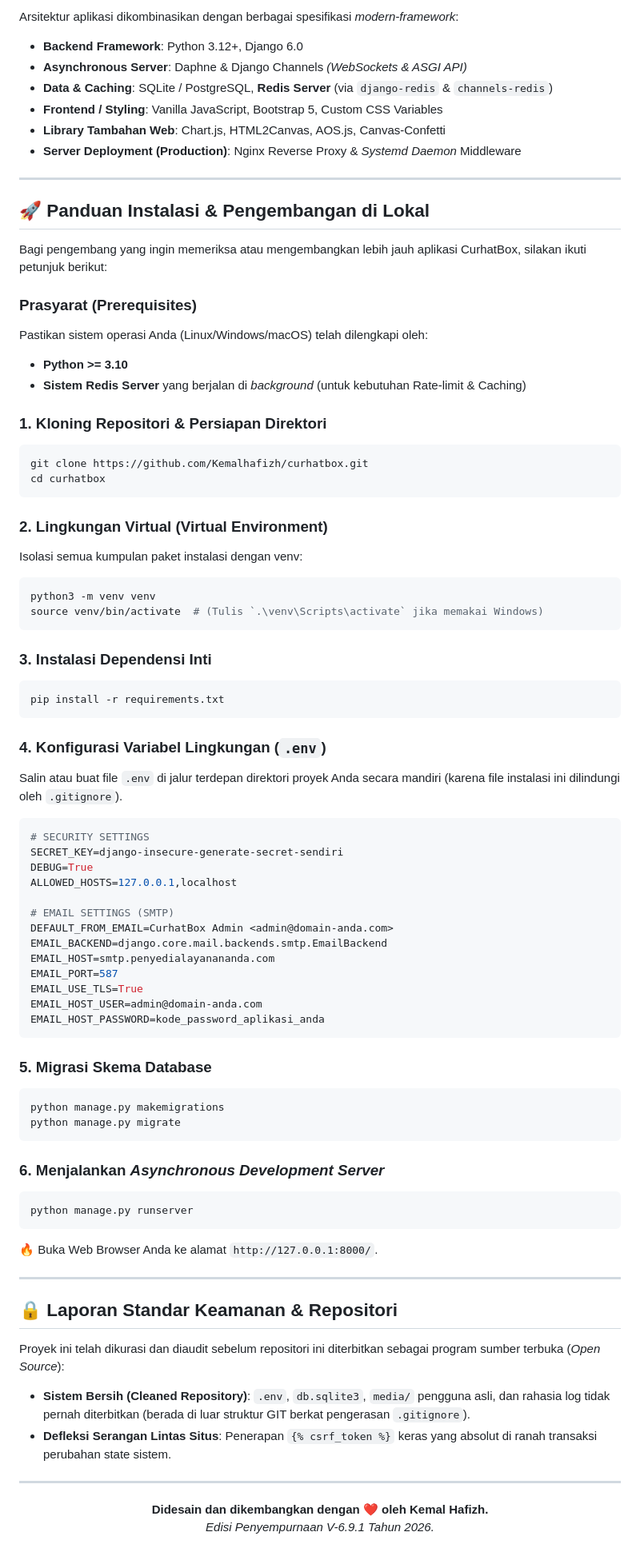
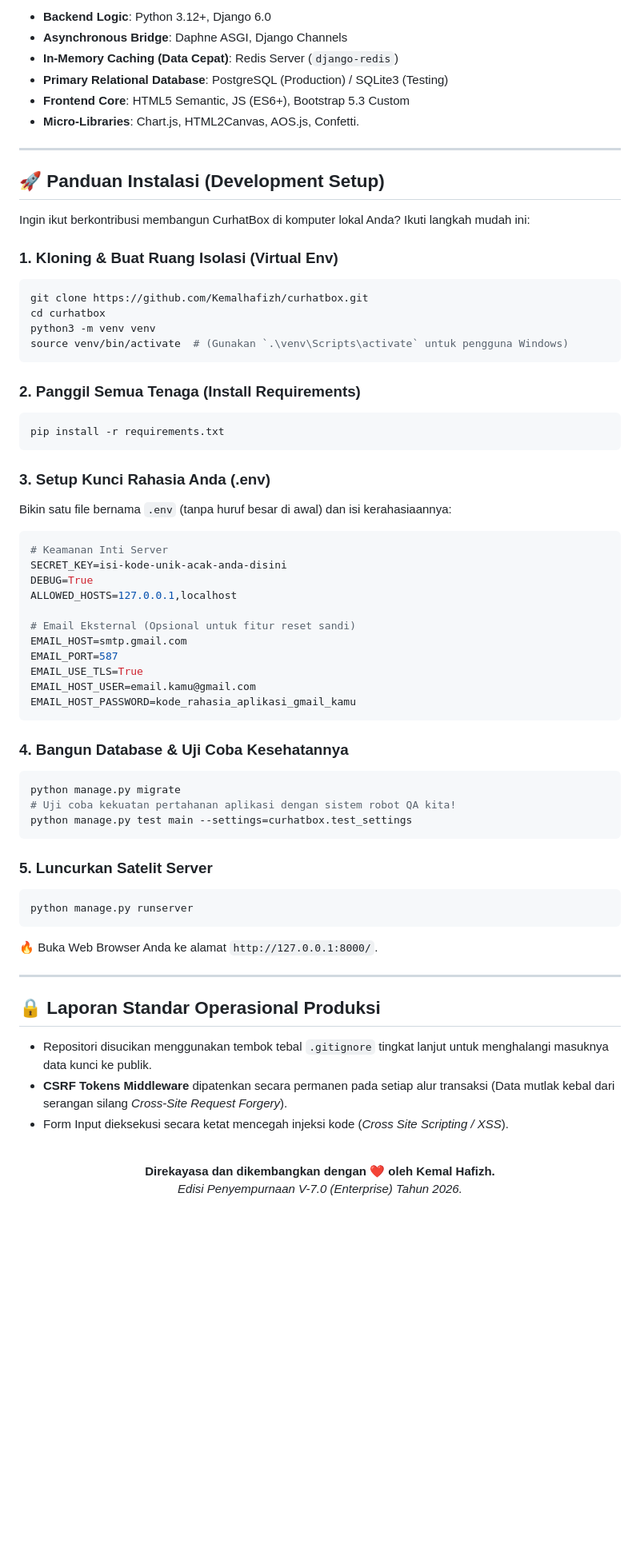
Before and after one commit to Kemalhafizh/curhatbox, a Markdown page: README.md, the part around one of its changes. Shown at 80% size. GitHub-like rendering; blank space fills up the shorter version.

Commit message:
docs: overhaul README with enterprise feature sets and premium presentation

````diff
--- a/README.md
+++ b/README.md
@@ -60,67 +60,54 @@ Melalui kolaborasi `html2canvas`, semua bentuk pesan bisa diabadikan dalam sekej
 
-Arsitektur aplikasi dikombinasikan dengan berbagai spesifikasi *modern-framework*:
-
-- **Backend Framework**: Python 3.12+, Django 6.0
-- **Asynchronous Server**: Daphne & Django Channels *(WebSockets & ASGI API)*
-- **Data & Caching**: SQLite / PostgreSQL, **Redis Server** (via `django-redis` & `channels-redis`)
-- **Frontend / Styling**: Vanilla JavaScript, Bootstrap 5, Custom CSS Variables
-- **Library Tambahan Web**: Chart.js, HTML2Canvas, AOS.js, Canvas-Confetti
-- **Server Deployment (Production)**: Nginx Reverse Proxy & *Systemd Daemon* Middleware
+- **Backend Logic**: Python 3.12+, Django 6.0
+- **Asynchronous Bridge**: Daphne ASGI, Django Channels
+- **In-Memory Caching (Data Cepat)**: Redis Server (`django-redis`)
+- **Primary Relational Database**: PostgreSQL (Production) / SQLite3 (Testing)
+- **Frontend Core**: HTML5 Semantic, JS (ES6+), Bootstrap 5.3 Custom
+- **Micro-Libraries**: Chart.js, HTML2Canvas, AOS.js, Confetti.
 
 ---
 
-## 🚀 Panduan Instalasi & Pengembangan di Lokal
+## 🚀 Panduan Instalasi (Development Setup)
 
-Bagi pengembang yang ingin memeriksa atau mengembangkan lebih jauh aplikasi CurhatBox, silakan ikuti petunjuk berikut:
+Ingin ikut berkontribusi membangun CurhatBox di komputer lokal Anda? Ikuti langkah mudah ini:
 
-### Prasyarat (Prerequisites)
-Pastikan sistem operasi Anda (Linux/Windows/macOS) telah dilengkapi oleh:
-- **Python >= 3.10**
-- **Sistem Redis Server** yang berjalan di _background_ (untuk kebutuhan Rate-limit & Caching)
-
-### 1. Kloning Repositori & Persiapan Direktori
+### 1. Kloning & Buat Ruang Isolasi (Virtual Env)
 ```bash
 git clone https://github.com/Kemalhafizh/curhatbox.git
 cd curhatbox
+python3 -m venv venv
+source venv/bin/activate  # (Gunakan `.\venv\Scripts\activate` untuk pengguna Windows)
 ```
 
-### 2. Lingkungan Virtual (Virtual Environment)
-Isolasi semua kumpulan paket instalasi dengan venv:
-```bash
-python3 -m venv venv
-source venv/bin/activate  # (Tulis `.\venv\Scripts\activate` jika memakai Windows)
-```
-
-### 3. Instalasi Dependensi Inti
+### 2. Panggil Semua Tenaga (Install Requirements)
 ```bash
 pip install -r requirements.txt
 ```
 
-### 4. Konfigurasi Variabel Lingkungan (`.env`)
-Salin atau buat file `.env` di jalur terdepan direktori proyek Anda secara mandiri (karena file instalasi ini dilindungi oleh `.gitignore`).
+### 3. Setup Kunci Rahasia Anda (.env)
+Bikin satu file bernama `.env` (tanpa huruf besar di awal) dan isi kerahasiaannya:
 ```env
-# SECURITY SETTINGS
-SECRET_KEY=django-insecure-generate-secret-sendiri
+# Keamanan Inti Server
+SECRET_KEY=isi-kode-unik-acak-anda-disini
 DEBUG=True
 ALLOWED_HOSTS=127.0.0.1,localhost
 
-# EMAIL SETTINGS (SMTP)
-DEFAULT_FROM_EMAIL=CurhatBox Admin <admin@domain-anda.com>
-EMAIL_BACKEND=django.core.mail.backends.smtp.EmailBackend
-EMAIL_HOST=smtp.penyedialayanananda.com
+# Email Eksternal (Opsional untuk fitur reset sandi)
+EMAIL_HOST=smtp.gmail.com
 EMAIL_PORT=587
 EMAIL_USE_TLS=True
-EMAIL_HOST_USER=admin@domain-anda.com
-EMAIL_HOST_PASSWORD=kode_password_aplikasi_anda
+EMAIL_HOST_USER=email.kamu@gmail.com
+EMAIL_HOST_PASSWORD=kode_rahasia_aplikasi_gmail_kamu
 ```
 
-### 5. Migrasi Skema Database
+### 4. Bangun Database & Uji Coba Kesehatannya
 ```bash
-python manage.py makemigrations
 python manage.py migrate
+# Uji coba kekuatan pertahanan aplikasi dengan sistem robot QA kita!
+python manage.py test main --settings=curhatbox.test_settings
 ```
 
-### 6. Menjalankan *Asynchronous Development Server*
+### 5. Luncurkan Satelit Server
 ```bash
 python manage.py runserver
 ```
@@ -128,15 +115,14 @@ python manage.py runserver
 
 ---
 
-## 🔒 Laporan Standar Keamanan & Repositori
+## 🔒 Laporan Standar Operasional Produksi
 
-Proyek ini telah dikurasi dan diaudit sebelum repositori ini diterbitkan sebagai program sumber terbuka (*Open Source*):
-- **Sistem Bersih (Cleaned Repository)**: `.env`, `db.sqlite3`, `media/` pengguna asli, dan rahasia log tidak pernah diterbitkan (berada di luar struktur GIT berkat pengerasan `.gitignore`).
-- **Defleksi Serangan Lintas Situs**: Penerapan `{% csrf_token %}` keras yang absolut di ranah transaksi perubahan state sistem.
+- Repositori disucikan menggunakan tembok tebal `.gitignore` tingkat lanjut untuk menghalangi masuknya data kunci ke publik.
+- **CSRF Tokens Middleware** dipatenkan secara permanen pada setiap alur transaksi (Data mutlak kebal dari serangan silang *Cross-Site Request Forgery*).
+- Form Input dieksekusi secara ketat mencegah injeksi kode (*Cross Site Scripting / XSS*).
 
----
-
-<p align="center" style="margin-top: 3rem;">
-  <b>Didesain dan dikembangkan dengan ❤️ oleh Kemal Hafizh.</b><br/>
-  <i>Edisi Penyempurnaan V-6.9.1 Tahun 2026.</i>
+<br>
+<p align="center">
+  <b>Direkayasa dan dikembangkan dengan ❤️ oleh Kemal Hafizh.</b><br/>
+  <i>Edisi Penyempurnaan V-7.0 (Enterprise) Tahun 2026.</i>
 </p>
````
Also changed, not shown: other parts of README.md (+33 -33 lines).
